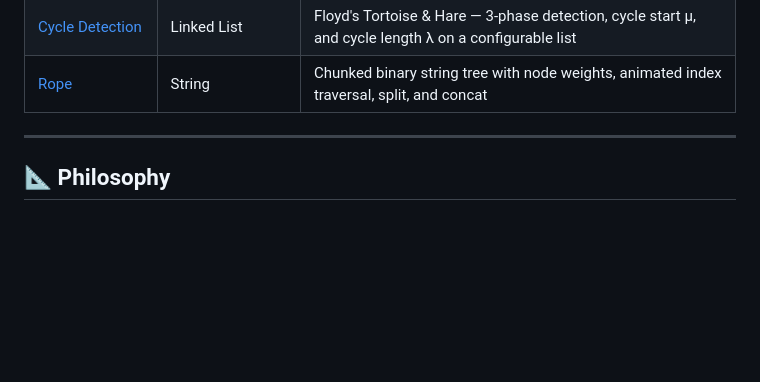
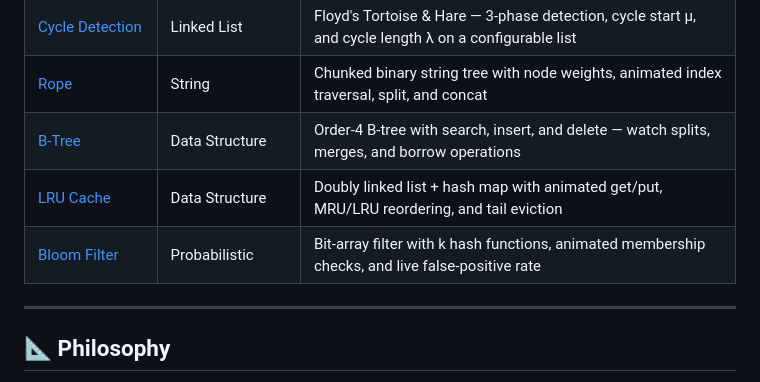
Before and after one commit to bkmashiro/visual-cs, a Markdown page: README.md, the part around the change. Rendered like a GitHub page; blank space fills up the shorter version.

Commit message:
feat: add b-tree, lru-cache, bloom-filter to READMEs and todo
Co-Authored-By: Claude Opus 4.6 <noreply@anthropic.com>

```diff
--- a/README.md
+++ b/README.md
@@ -52,6 +52,9 @@
 | [Levenshtein Distance](./visualizations/levenshtein-distance/) | Dynamic Programming | DP table fill with color-coded match/delete/insert/replace cells and optimal alignment path trace |
 | [Cycle Detection](./visualizations/cycle-detection/) | Linked List | Floyd's Tortoise & Hare — 3-phase detection, cycle start μ, and cycle length λ on a configurable list |
 | [Rope](./visualizations/rope/) | String | Chunked binary string tree with node weights, animated index traversal, split, and concat |
+| [B-Tree](./visualizations/b-tree/) | Data Structure | Order-4 B-tree with search, insert, and delete — watch splits, merges, and borrow operations |
+| [LRU Cache](./visualizations/lru-cache/) | Data Structure | Doubly linked list + hash map with animated get/put, MRU/LRU reordering, and tail eviction |
+| [Bloom Filter](./visualizations/bloom-filter/) | Probabilistic | Bit-array filter with k hash functions, animated membership checks, and live false-positive rate |
 
 ---
 
```
Also changed, not shown: README.zh.md (+3 -0 lines), scripts/todo.md (+1 -0 lines).
